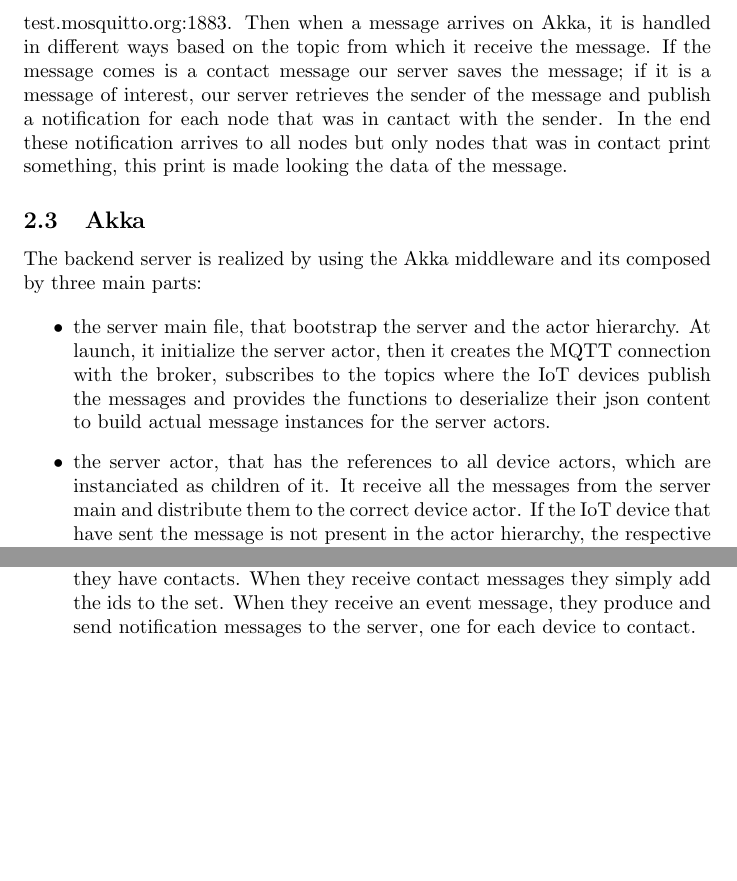
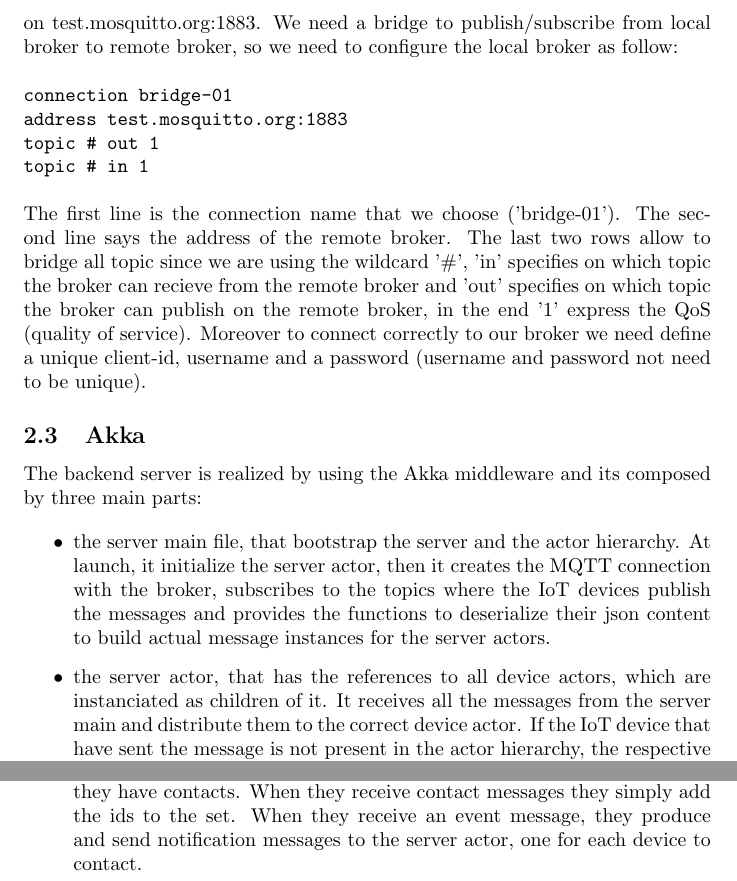
Before and after one commit to AndreaFalanti/middleware-2020-falanti-ferri-faltaous, a LaTeX document (project1/doc/project1doc.tex): two parts of page 4 of 4, joined at a grey line, cut at the place of the change, the shorter picture padded with empty space. Compiled offline with pdfLaTeX.

Commit message:
[P1] update doc

```diff
--- a/project1/doc/project1doc.tex
+++ b/project1/doc/project1doc.tex
@@ -68,18 +68,26 @@
 	\begin{itemize}
 		\item 	First,  nodes use a state machine to connect with mqtt to the message broker and then publish data periodically(these data represent the events of interest)
 		\item   Second,	 is to send in broadcast to all other visible nodes its own id, this is implemented using udp on an IP address set to the link local all-nodes multi-cast address. When a node receives this kind of message, it calls a callback, that allows that node to publish its own id and the id of the sender of the message if it can
-		\item	Third, nodes receive data from their subscription  through MQTT
+		\item	Third, nodes receive data from their subscription through MQTT
 	\end{itemize}
 
-	In our implementation there are three topics: one when two people are in contact, one for the event of interest and one for the notification. Our nodes publish on the first two topic, while are subscribed to the third one, vice versa for Akka that is subscribed to the first two topics while for the third one publish. When a node from the simulation send a publish on a topic the broker on our machine takes care to publish it on a broker server, we decide to publish on test.mosquitto.org:1883. Then when a message arrives on Akka, it is handled in different ways based on the topic from which it receive the message. If the message comes is a contact message our server saves the message; if it is a message of interest, our server retrieves the sender of the message and publish a notification for each node that was in cantact with the sender. In the end these notification arrives to all nodes but only nodes that was in contact print something, this print is made looking the data of the message.
+	In our implementation there are three topics: one when two people are in contact, one for the event of interest and one for the notification. Our nodes publish on the first two topic, while are subscribed to the third one, vice versa for Akka that is subscribed to the first two topics while for the third one publish. When a node from the simulation send a publish on a topic the broker on our machine takes care to publish it on a broker server, we decide to publish on test.mosquitto.org:1883.
+	We need a bridge to publish/subscribe from local broker to remote broker, so we need to configure the local broker as follow:\\
+	\\
+	\texttt{connection bridge-01 \\
+	address test.mosquitto.org:1883 \\
+	topic \# out 1 \\
+	topic \# in 1  \\}
+	\\
+	The first line is the connection name that we choose ('bridge-01'). The second line says the address of the remote broker. The last two rows allow to bridge all topic since we are using the wildcard '\#', 'in' specifies on which topic the broker can recieve from the remote broker and 'out' specifies on which topic the broker can publish on the remote broker, in the end '1' express the QoS (quality of service). Moreover to connect correctly to our broker we need define a unique client-id, username and a password (username and password not need to be unique).
 
 	\subsection{Akka}
 	The backend server is realized by using the Akka middleware and its composed by three main parts:
 
 	\begin{itemize}
 		\item the server main file, that bootstrap the server and the actor hierarchy. At launch, it initialize the server actor, then it creates the MQTT connection with the broker, subscribes to the topics where the IoT devices publish the messages and provides the functions to deserialize their json content to build actual message instances for the server actors.
-		\item the server actor, that has the references to all device actors, which are instanciated as children of it. It receive all the messages from the server main and distribute them to the correct device actor. If the IoT device that have sent the message is not present in the actor hierarchy, the respective device actor is created as a child of the server actor. When it receives notification messages from the device actors, it sends a message on the apposite topic of MQTT, so that IoT devices can get the notification. Server actor also perform a simple fault tolerance strategy, restarting the device actors in case of any exception, keeping also their previous state so that contact list is not lost.
-		\item the device actors, that represent a digital abstraction of the physical IoT devices. In our case they simply store the set of ids of devices with which they have contacts. When they receive contact messages they simply add the ids to the set. When they receive an event message, they produce and send notification messages to the server, one for each device to contact.
+		\item the server actor, that has the references to all device actors, which are instanciated as children of it. It receives all the messages from the server main and distribute them to the correct device actor. If the IoT device that have sent the message is not present in the actor hierarchy, the respective device actor is created as a child of the server actor. When it receives notification messages from the device actors, it sends a message on the apposite topic of MQTT, so that IoT devices can get the notification. Server actor also perform a simple fault tolerance strategy, restarting the device actors in case of any exception, keeping also their previous state so that contact list is not lost.
+		\item the device actors, that represent a digital abstraction of the physical IoT devices. In our case they simply store the set of ids of devices with which they have contacts. When they receive contact messages they simply add the ids to the set. When they receive an event message, they produce and send notification messages to the server actor, one for each device to contact.
 	\end{itemize}
 
 
```
Also changed, not shown: project1/doc/project1doc.pdf, project1/doc/project1doc.tex (2 more changed lines).
